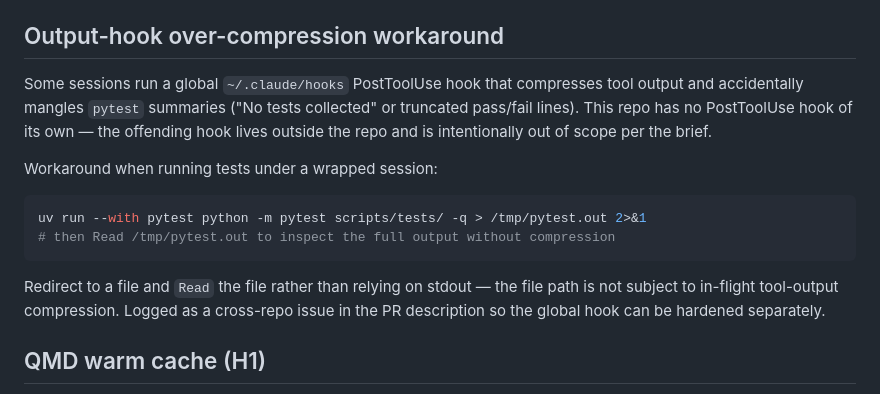
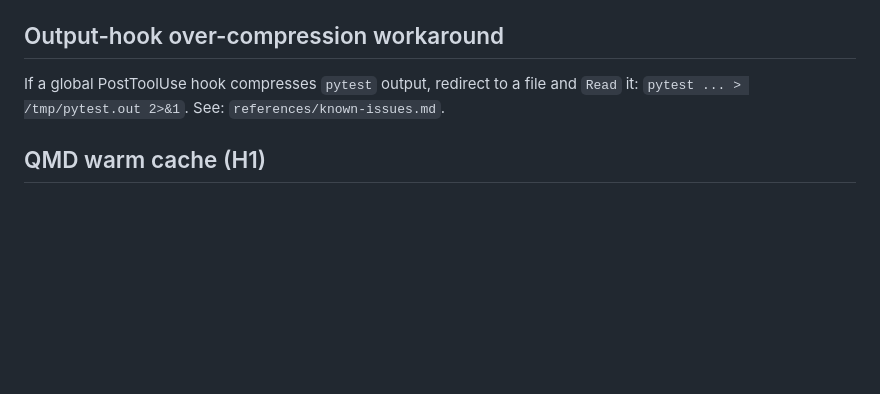
Before and after one commit to chimera-defi/token-reduce-skill, a Markdown page: SKILL.md, the part around the change. GitHub-like rendering; blank space fills up the shorter version.

````diff
--- a/SKILL.md
+++ b/SKILL.md
@@ -131,16 +131,7 @@ Optional, exact-symbol only — do not auto-install. Run `uv tool install token-
 
 ## Output-hook over-compression workaround
 
-Some sessions run a global `~/.claude/hooks` PostToolUse hook that compresses tool output and accidentally mangles `pytest` summaries ("No tests collected" or truncated pass/fail lines). This repo has no PostToolUse hook of its own — the offending hook lives outside the repo and is intentionally out of scope per the brief.
-
-Workaround when running tests under a wrapped session:
-
-```bash
-uv run --with pytest python -m pytest scripts/tests/ -q > /tmp/pytest.out 2>&1
-# then Read /tmp/pytest.out to inspect the full output without compression
-```
-
-Redirect to a file and `Read` the file rather than relying on stdout — the file path is not subject to in-flight tool-output compression. Logged as a cross-repo issue in the PR description so the global hook can be hardened separately.
+If a global PostToolUse hook compresses `pytest` output, redirect to a file and `Read` it: `pytest ... > /tmp/pytest.out 2>&1`. See: `references/known-issues.md`.
 
 ## QMD warm cache (H1)
 
````
Also changed, not shown: references/known-issues.md (added, +20 -0 lines).
